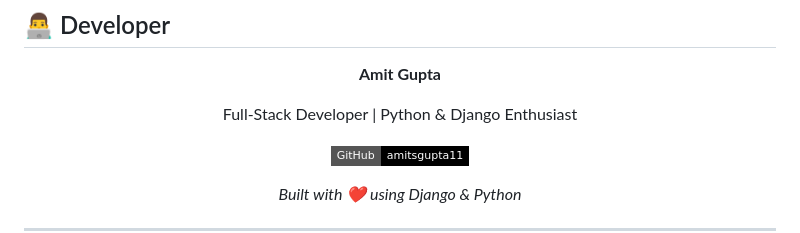
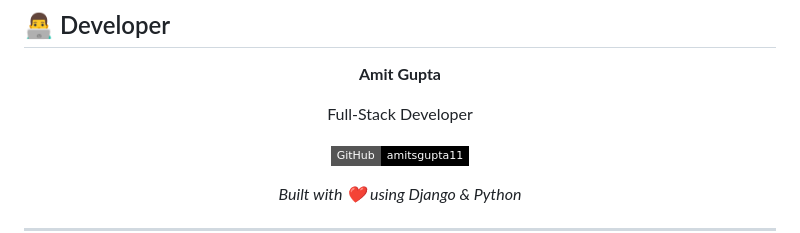
Before and after one commit to amitsgupta11/pixgram, a Markdown page: README.md, the part around one of its changes. Rendered like a GitHub page; badges without logos.

```diff
--- a/README.md
+++ b/README.md
@@ -171,7 +172,7 @@ DirectMessage    — sender + receiver + message
 
 **Amit Gupta**
 
-Full-Stack Developer | Python & Django Enthusiast
+Full-Stack Developer
 
 [![GitHub](https://img.shields.io/badge/GitHub-amitsgupta11-black?style=flat-square&logo=github)](https://github.com/amitsgupta11)
 
```
Also changed, not shown: other parts of README.md (+2 -1 lines).
